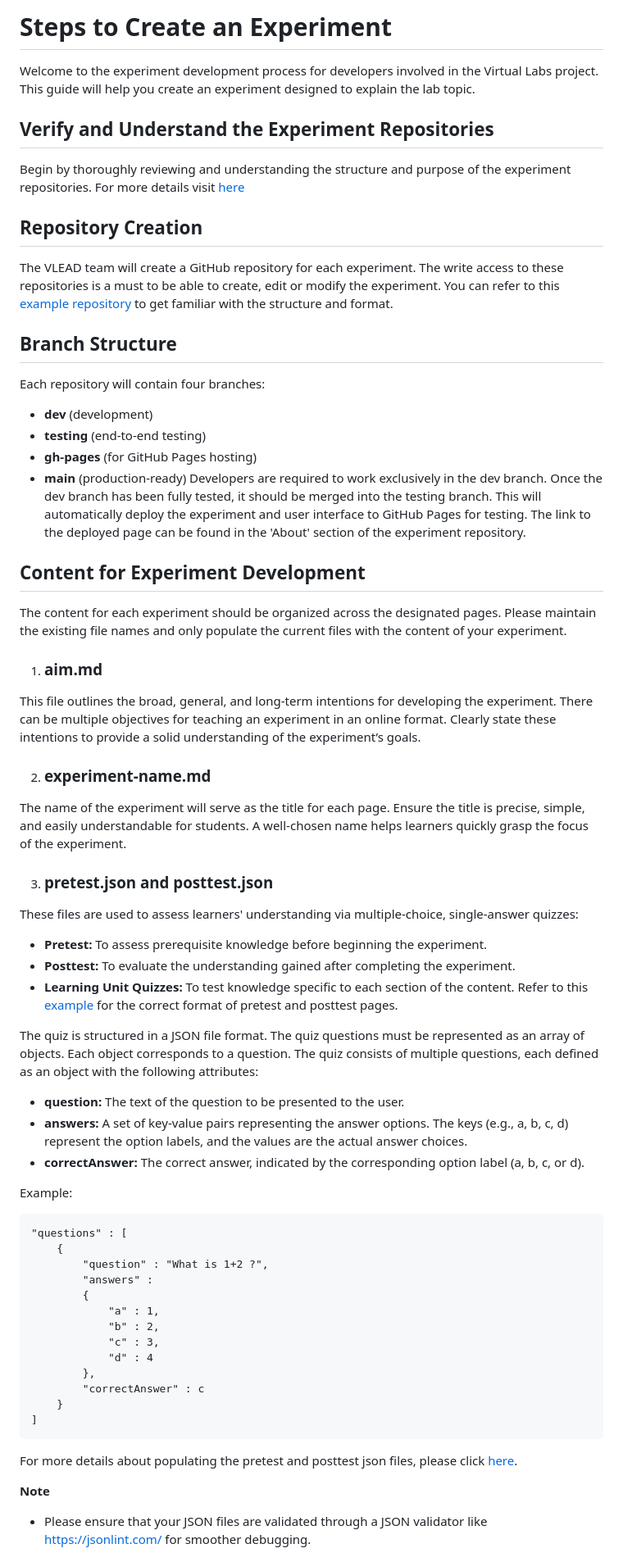
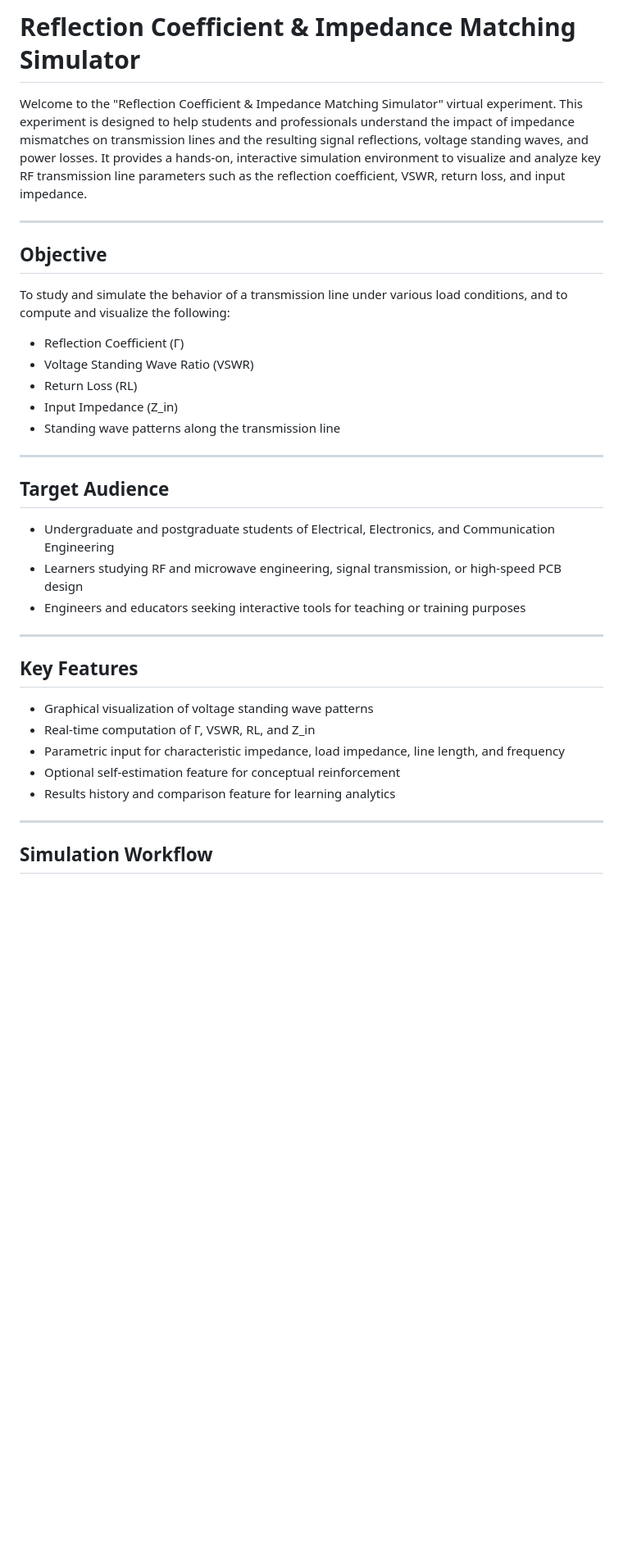
Before and after one commit to ridam3502/ByteBreakers_transitionline, a Markdown page: experiment/README.md, the part around the change printed below. Shown: that part at 82% size. Rendered like a GitHub page; blank space fills up the shorter version.

````diff
--- a/experiment/README.md
+++ b/experiment/README.md
@@ -1,61 +1,37 @@
-# Steps to Create an Experiment
-Welcome to the experiment development process for developers involved in the Virtual Labs project. This guide will help you create an experiment designed to explain the lab topic.
+# Reflection Coefficient & Impedance Matching Simulator
 
-## Verify and Understand the Experiment Repositories
-Begin by thoroughly reviewing and understanding the structure and purpose of the experiment repositories. For more details visit [here](https://vlead.vlabs.ac.in/development/#development-process)
+Welcome to the "Reflection Coefficient & Impedance Matching Simulator" virtual experiment. This experiment is designed to help students and professionals understand the impact of impedance mismatches on transmission lines and the resulting signal reflections, voltage standing waves, and power losses. It provides a hands-on, interactive simulation environment to visualize and analyze key RF transmission line parameters such as the reflection coefficient, VSWR, return loss, and input impedance.
 
-## Repository Creation
-The VLEAD team will create a GitHub repository for each experiment. The write access to these repositories is a must to be able to create, edit or modify the experiment. You can refer to this [example repository](https://github.com/virtual-labs-cms/exp-template) to get familiar with the structure and format.
+---
 
-## Branch Structure
-Each repository will contain four branches:
-* **dev** (development)
-* **testing** (end-to-end testing)
-* **gh-pages** (for GitHub Pages hosting)
-* **main** (production-ready)
-Developers are required to work exclusively in the dev branch. Once the dev branch has been fully tested, it should be merged into the testing branch. This will automatically deploy the experiment and user interface to GitHub Pages for testing. The link to the deployed page can be found in the 'About' section of the experiment repository.
+## Objective
 
-## Content for Experiment Development
-The content for each experiment should be organized across the designated pages. Please maintain the existing file names and only populate the current files with the content of your experiment.
+To study and simulate the behavior of a transmission line under various load conditions, and to compute and visualize the following:
+- Reflection Coefficient (Γ)
+- Voltage Standing Wave Ratio (VSWR)
+- Return Loss (RL)
+- Input Impedance (Z_in)
+- Standing wave patterns along the transmission line
 
-1. ### aim.md
-This file outlines the broad, general, and long-term intentions for developing the experiment. There can be multiple objectives for teaching an experiment in an online format. Clearly state these intentions to provide a solid understanding of the experiment’s goals.
+---
 
-2. ### experiment-name.md
-The name of the experiment will serve as the title for each page. Ensure the title is precise, simple, and easily understandable for students. A well-chosen name helps learners quickly grasp the focus of the experiment.
+## Target Audience
 
-3. ### pretest.json and posttest.json
-These files are used to assess learners' understanding via multiple-choice, single-answer quizzes:
+- Undergraduate and postgraduate students of Electrical, Electronics, and Communication Engineering
+- Learners studying RF and microwave engineering, signal transmission, or high-speed PCB design
+- Engineers and educators seeking interactive tools for teaching or training purposes
 
-* **Pretest:** To assess prerequisite knowledge before beginning the experiment.
-* **Posttest:** To evaluate the understanding gained after completing the experiment.
-* **Learning Unit Quizzes:** To test knowledge specific to each section of the content.
-Refer to this [example](https://eerc01-iiith.vlabs.ac.in/exp/compression-test-experiment/) for the correct format of pretest and posttest pages.
+---
 
-The quiz is structured in a JSON file format. The quiz questions must be represented as an array of objects. Each object corresponds to a question. The quiz consists of multiple questions, each defined as an object with the following attributes:
-* **question:** The text of the question to be presented to the user.
-* **answers:** A set of key-value pairs representing the answer options. The keys (e.g., a, b, c, d) represent the option labels, and the values are the actual answer choices.
-* **correctAnswer:** The correct answer, indicated by the corresponding option label (a, b, c, or d).
+## Key Features
 
-Example:
+- Graphical visualization of voltage standing wave patterns
+- Real-time computation of Γ, VSWR, RL, and Z_in
+- Parametric input for characteristic impedance, load impedance, line length, and frequency
+- Optional self-estimation feature for conceptual reinforcement
+- Results history and comparison feature for learning analytics
 
-  ```
-  "questions" : [
-      {
-          "question" : "What is 1+2 ?",
-          "answers" :
-          {
-              "a" : 1,
-              "b" : 2,
-              "c" : 3,
-              "d" : 4
-          },
-          "correctAnswer" : c
-      }
-  ]
-  ```
-For more details about populating the pretest and posttest json files, please click [here](https://github.com/virtual-labs/ph3-lab-mgmt/blob/dev/docs/quiz.md).
+---
 
-**Note**
-- Please ensure that your JSON files are validated through a JSON validator like https://jsonlint.com/ for smoother debugging.
+## Simulation Workflow
 
````
Also changed, not shown: other parts of experiment/README.md (+46 -28 lines).
